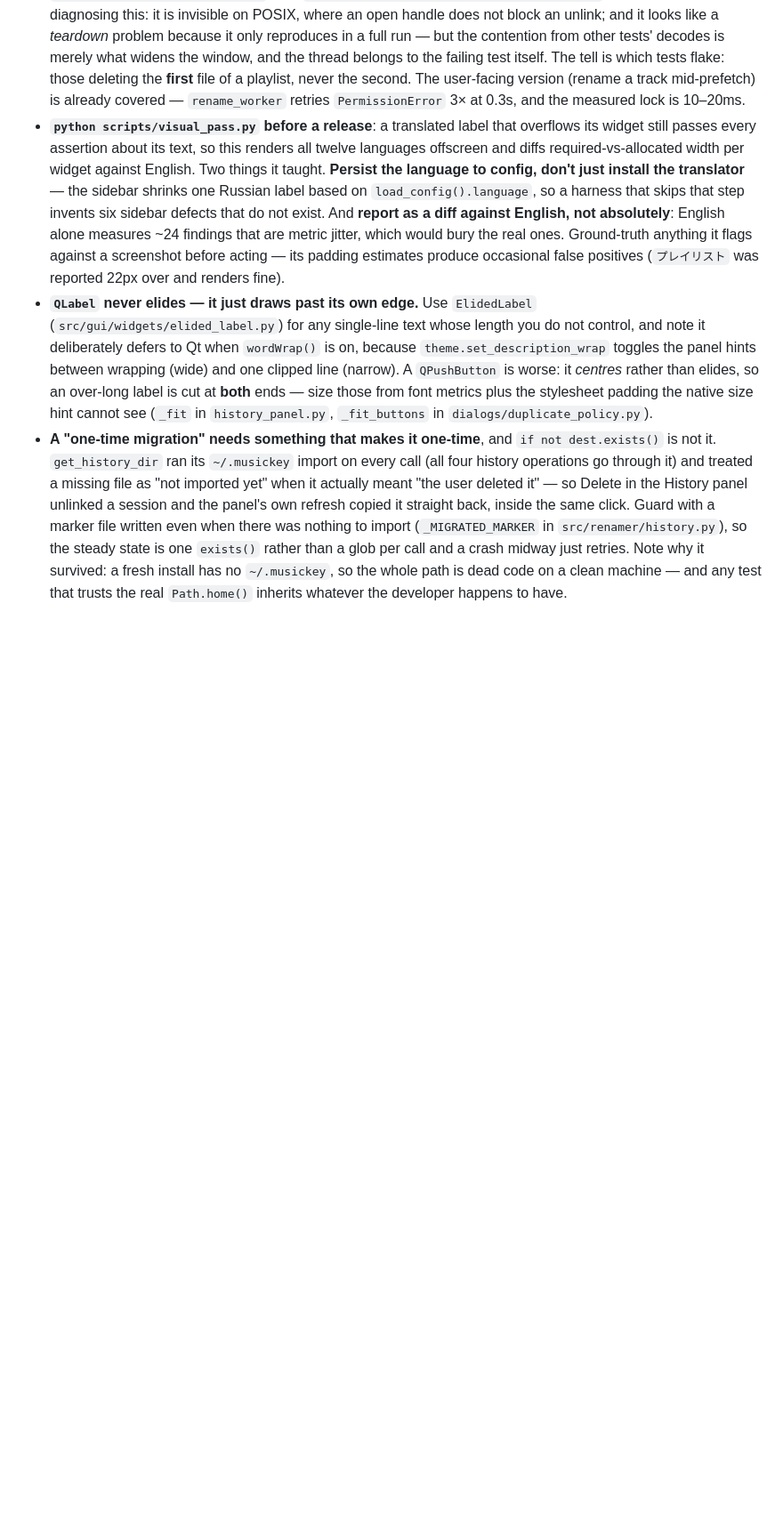
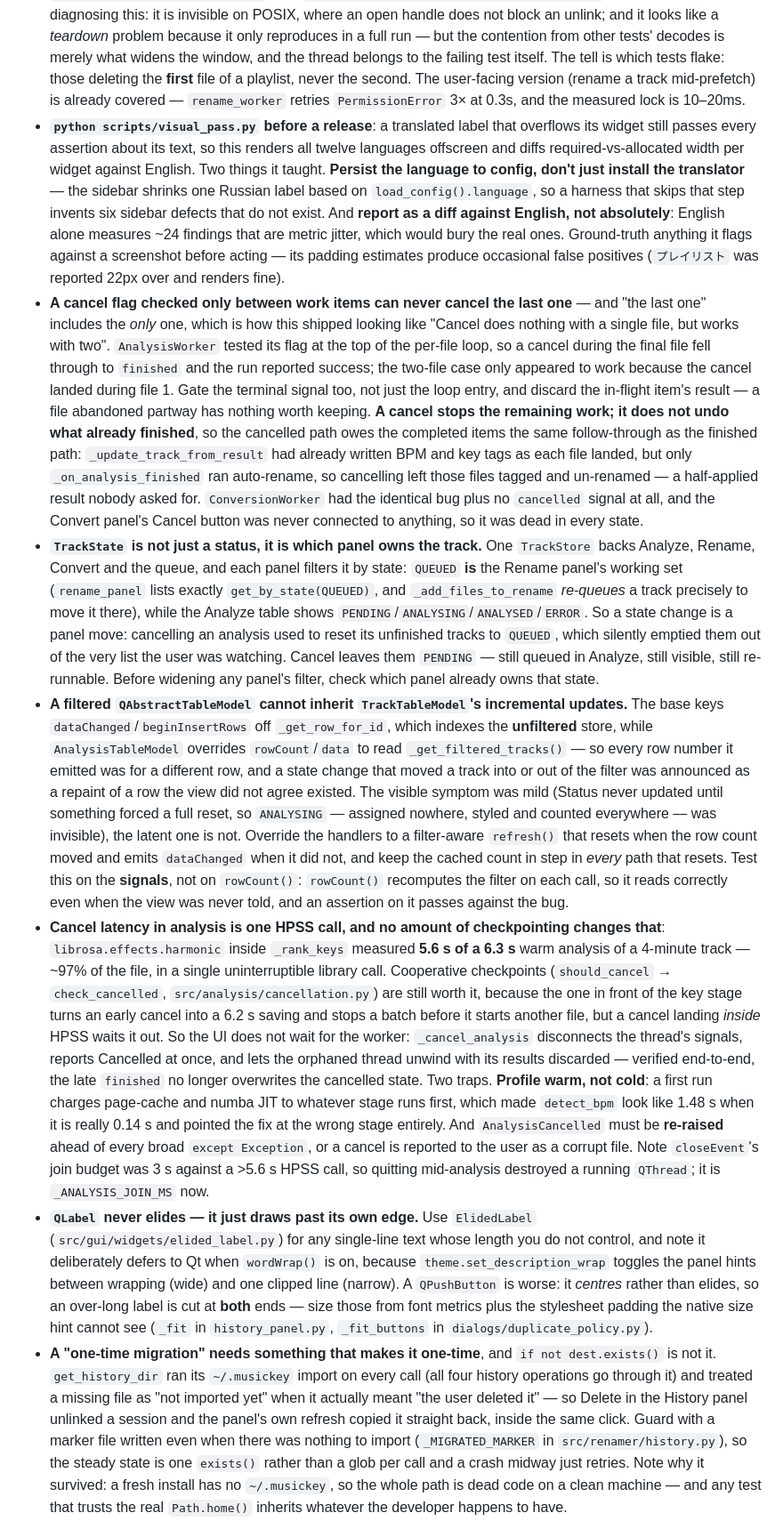
Before and after one commit to jared-perez/mixed-in-p, a Markdown page: CLAUDE.md, the part around the change. Shown at 89% size. Rendered like a GitHub page; blank space fills up the shorter version.

Commit message:
Write down what the cancel button cost to get right
Four traps worth not rediscovering: a flag checked only between work
items can never cancel the last one; cancel latency here is one
uninterruptible HPSS call, so profile warm rather than cold or the fix
aims at the wrong stage; TrackState decides which panel owns a track, so
a state change is a panel move; and a filtered table model cannot
inherit row-indexed updates keyed on the unfiltered store -- test that
on the signals, since rowCount() reads correctly even when the view was
never told.

Co-Authored-By: Claude Opus 5 (1M context) <noreply@anthropic.com>

```diff
--- a/CLAUDE.md
+++ b/CLAUDE.md
@@ -169,6 +169,10 @@ Compatible keys for mixing: same number (relative major/minor) or +/-1 on same l
 - **`deleteLater` on a child plus `deleteLater` on its parent is a double-free waiting for an event loop**: whichever destroys the parent takes the children with it, and the child's stale delete lands on freed memory — surfacing as a segfault in whatever runs *next*, not where the bug is. Flush with `QCoreApplication.sendPostedEvents(None, QEvent.Type.DeferredDelete)` (post order: children first) rather than leaving it to a loop that may never come round again, and make any drop/close path idempotent.
 - **`add_tracks` leaves a file open, and only *one*** — `_prefetch_default_target` warms the selection, else row 0. On Windows that read handle blocks the file from being deleted or renamed (`WinError 32`) for as long as the decode runs. A test that deletes the file it just added is racing that thread: it must call `PlayerPanel.wait_for_readers()` first (`tests/gui/helpers.py::unlink_when_released`). Two traps in diagnosing this: it is invisible on POSIX, where an open handle does not block an unlink; and it looks like a *teardown* problem because it only reproduces in a full run — but the contention from other tests' decodes is merely what widens the window, and the thread belongs to the failing test itself. The tell is which tests flake: those deleting the **first** file of a playlist, never the second. The user-facing version (rename a track mid-prefetch) is already covered — `rename_worker` retries `PermissionError` 3× at 0.3s, and the measured lock is 10–20ms.
 - **`python scripts/visual_pass.py` before a release**: a translated label that overflows its widget still passes every assertion about its text, so this renders all twelve languages offscreen and diffs required-vs-allocated width per widget against English. Two things it taught. **Persist the language to config, don't just install the translator** — the sidebar shrinks one Russian label based on `load_config().language`, so a harness that skips that step invents six sidebar defects that do not exist. And **report as a diff against English, not absolutely**: English alone measures ~24 findings that are metric jitter, which would bury the real ones. Ground-truth anything it flags against a screenshot before acting — its padding estimates produce occasional false positives (`プレイリスト` was reported 22px over and renders fine).
+- **A cancel flag checked only between work items can never cancel the last one** — and "the last one" includes the *only* one, which is how this shipped looking like "Cancel does nothing with a single file, but works with two". `AnalysisWorker` tested its flag at the top of the per-file loop, so a cancel during the final file fell through to `finished` and the run reported success; the two-file case only appeared to work because the cancel landed during file 1. Gate the terminal signal too, not just the loop entry, and discard the in-flight item's result — a file abandoned partway has nothing worth keeping. **A cancel stops the remaining work; it does not undo what already finished**, so the cancelled path owes the completed items the same follow-through as the finished path: `_update_track_from_result` had already written BPM and key tags as each file landed, but only `_on_analysis_finished` ran auto-rename, so cancelling left those files tagged and un-renamed — a half-applied result nobody asked for. `ConversionWorker` had the identical bug plus no `cancelled` signal at all, and the Convert panel's Cancel button was never connected to anything, so it was dead in every state.
+- **`TrackState` is not just a status, it is which panel owns the track.** One `TrackStore` backs Analyze, Rename, Convert and the queue, and each panel filters it by state: `QUEUED` **is** the Rename panel's working set (`rename_panel` lists exactly `get_by_state(QUEUED)`, and `_add_files_to_rename` *re-queues* a track precisely to move it there), while the Analyze table shows `PENDING`/`ANALYSING`/`ANALYSED`/`ERROR`. So a state change is a panel move: cancelling an analysis used to reset its unfinished tracks to `QUEUED`, which silently emptied them out of the very list the user was watching. Cancel leaves them `PENDING` — still queued in Analyze, still visible, still re-runnable. Before widening any panel's filter, check which panel already owns that state.
+- **A filtered `QAbstractTableModel` cannot inherit `TrackTableModel`'s incremental updates.** The base keys `dataChanged`/`beginInsertRows` off `_get_row_for_id`, which indexes the **unfiltered** store, while `AnalysisTableModel` overrides `rowCount`/`data` to read `_get_filtered_tracks()` — so every row number it emitted was for a different row, and a state change that moved a track into or out of the filter was announced as a repaint of a row the view did not agree existed. The visible symptom was mild (Status never updated until something forced a full reset, so `ANALYSING` — assigned nowhere, styled and counted everywhere — was invisible), the latent one is not. Override the handlers to a filter-aware `refresh()` that resets when the row count moved and emits `dataChanged` when it did not, and keep the cached count in step in *every* path that resets. Test this on the **signals**, not on `rowCount()`: `rowCount()` recomputes the filter on each call, so it reads correctly even when the view was never told, and an assertion on it passes against the bug.
+- **Cancel latency in analysis is one HPSS call, and no amount of checkpointing changes that**: `librosa.effects.harmonic` inside `_rank_keys` measured **5.6 s of a 6.3 s** warm analysis of a 4-minute track — ~97% of the file, in a single uninterruptible library call. Cooperative checkpoints (`should_cancel` → `check_cancelled`, `src/analysis/cancellation.py`) are still worth it, because the one in front of the key stage turns an early cancel into a 6.2 s saving and stops a batch before it starts another file, but a cancel landing *inside* HPSS waits it out. So the UI does not wait for the worker: `_cancel_analysis` disconnects the thread's signals, reports Cancelled at once, and lets the orphaned thread unwind with its results discarded — verified end-to-end, the late `finished` no longer overwrites the cancelled state. Two traps. **Profile warm, not cold**: a first run charges page-cache and numba JIT to whatever stage runs first, which made `detect_bpm` look like 1.48 s when it is really 0.14 s and pointed the fix at the wrong stage entirely. And `AnalysisCancelled` must be **re-raised** ahead of every broad `except Exception`, or a cancel is reported to the user as a corrupt file. Note `closeEvent`'s join budget was 3 s against a >5.6 s HPSS call, so quitting mid-analysis destroyed a running `QThread`; it is `_ANALYSIS_JOIN_MS` now.
 - **`QLabel` never elides — it just draws past its own edge.** Use `ElidedLabel` (`src/gui/widgets/elided_label.py`) for any single-line text whose length you do not control, and note it deliberately defers to Qt when `wordWrap()` is on, because `theme.set_description_wrap` toggles the panel hints between wrapping (wide) and one clipped line (narrow). A `QPushButton` is worse: it *centres* rather than elides, so an over-long label is cut at **both** ends — size those from font metrics plus the stylesheet padding the native size hint cannot see (`_fit` in `history_panel.py`, `_fit_buttons` in `dialogs/duplicate_policy.py`).
 - **A "one-time migration" needs something that makes it one-time**, and `if not dest.exists()` is not it. `get_history_dir` ran its `~/.musickey` import on every call (all four history operations go through it) and treated a missing file as "not imported yet" when it actually meant "the user deleted it" — so Delete in the History panel unlinked a session and the panel's own refresh copied it straight back, inside the same click. Guard with a marker file written even when there was nothing to import (`_MIGRATED_MARKER` in `src/renamer/history.py`), so the steady state is one `exists()` rather than a glob per call and a crash midway just retries. Note why it survived: a fresh install has no `~/.musickey`, so the whole path is dead code on a clean machine — and any test that trusts the real `Path.home()` inherits whatever the developer happens to have.
 - **When a fix makes an intermittent failure rarer without changing its signature, the surviving passes are the evidence.** Two rounds of raising a timeout took a Windows failure from 3-of-3 to 6-of-8, which felt like progress and was not — the signature never moved. What ended it was comparing a clean run against a failing one on the same machine minutes apart: the difference was *exactly one timeout*, which proved the process was not starved and the fault was local to one connection. That comparison is only available once a failure is intermittent, so the rarer-but-identical state is the one to exploit rather than to keep pushing on. Corollary to the entry below.
```
